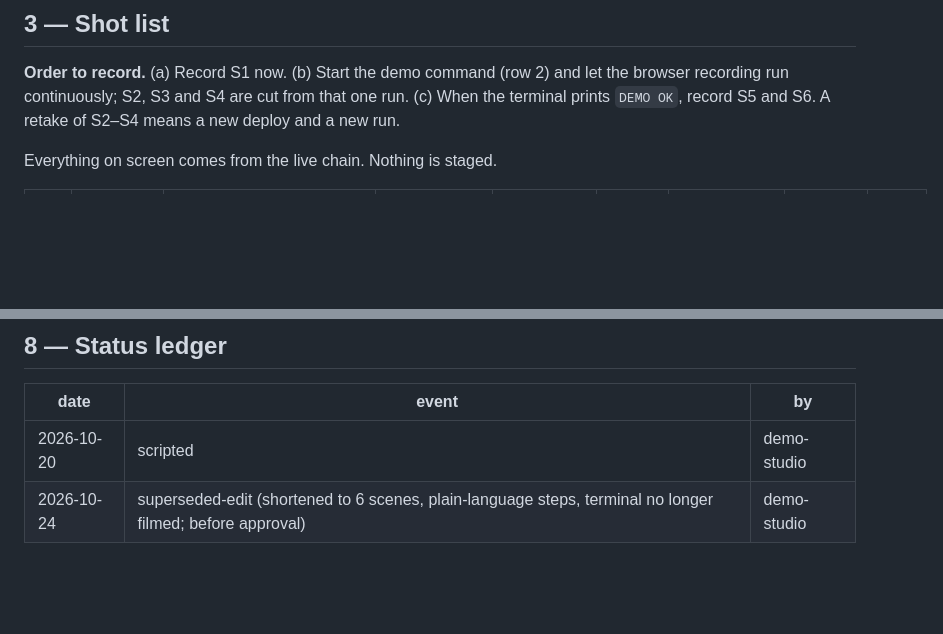
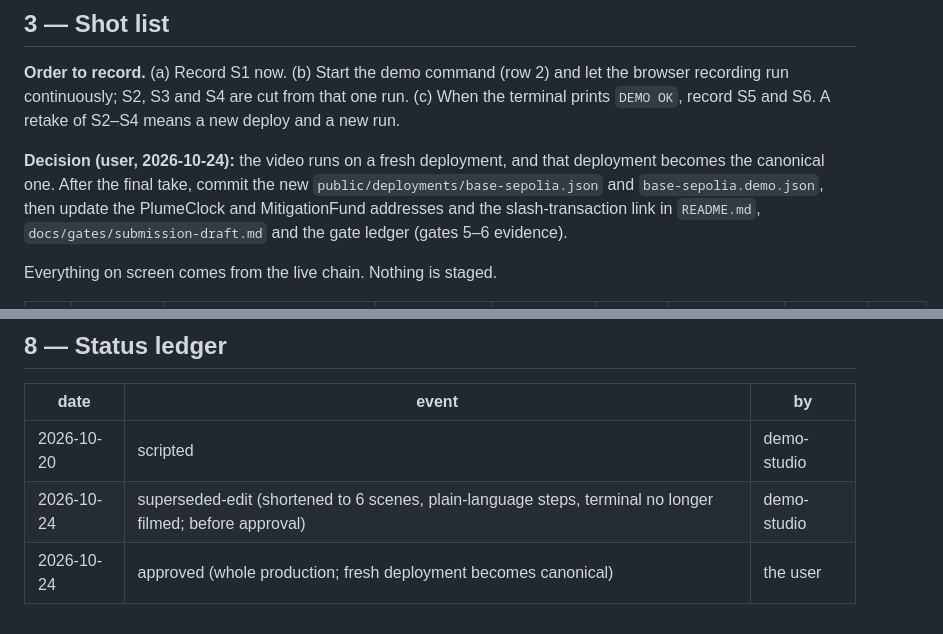
Before and after one commit to bitnormie01/plumeclock, a Markdown page: docs/demo/2026-10-20-demo-script.md, 2 parts joined by grey strips. Drawn GitHub-style; blank space fills up the shorter version.

Commit message:
docs(demo): script approved by the user; fresh deployment becomes canonical
Co-Authored-By: Claude Sonnet 5.5 <noreply@anthropic.com>

```diff
--- a/docs/demo/2026-10-20-demo-script.md
+++ b/docs/demo/2026-10-20-demo-script.md
@@ -47,6 +47,8 @@ Three things are on the screen: a **terminal** (runs the demo, never filmed), th
 ## 3 — Shot list
 
 **Order to record.** (a) Record S1 now. (b) Start the demo command (row 2) and let the browser recording run continuously; S2, S3 and S4 are cut from that one run. (c) When the terminal prints `DEMO OK`, record S5 and S6. A retake of S2–S4 means a new deploy and a new run.
+
+**Decision (user, 2026-10-24):** the video runs on a fresh deployment, and that deployment becomes the canonical one. After the final take, commit the new `public/deployments/base-sepolia.json` and `base-sepolia.demo.json`, then update the PlumeClock and MitigationFund addresses and the slash-transaction link in `README.md`, `docs/gates/submission-draft.md` and the gate ledger (gates 5–6 evidence).
 
 Everything on screen comes from the live chain. Nothing is staged.
 
@@ -119,3 +121,4 @@ Order: title card (3 s over S1) → S1 → S2 → S3 → S4 → S5 → S6 → ou
 |---|---|---|
 | 2026-10-20 | scripted | demo-studio |
 | 2026-10-24 | superseded-edit (shortened to 6 scenes, plain-language steps, terminal no longer filmed; before approval) | demo-studio |
+| 2026-10-24 | approved (whole production; fresh deployment becomes canonical) | the user |
```
